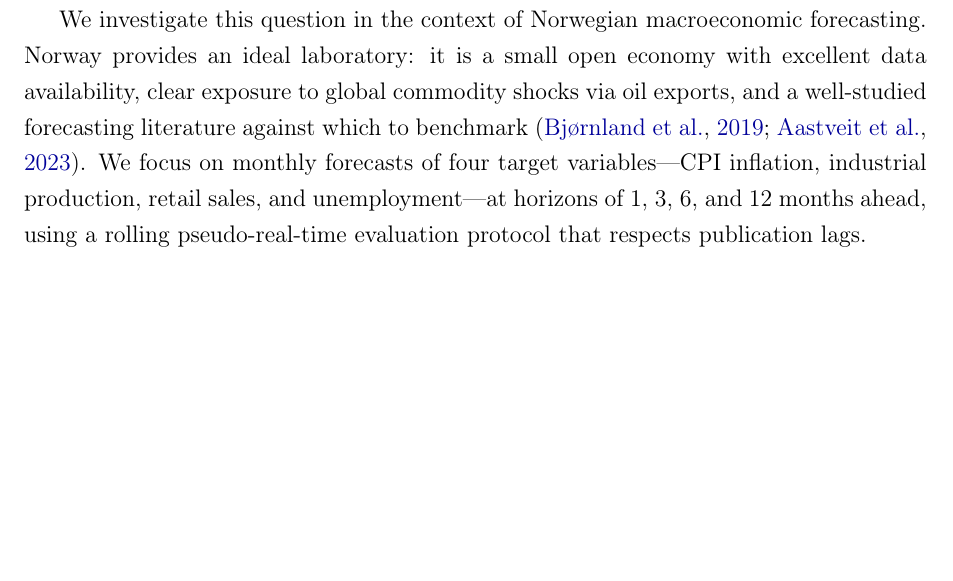
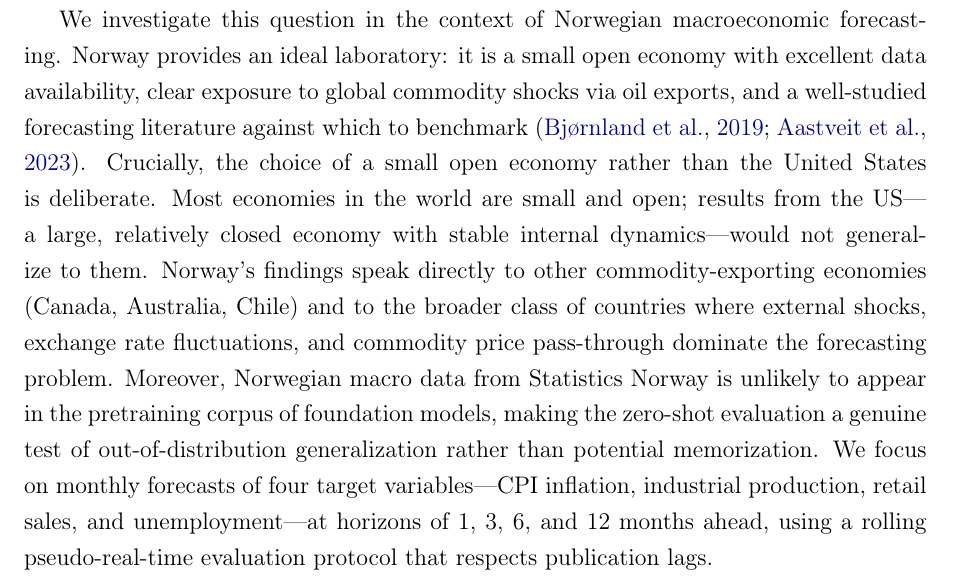
Before and after one commit to wegard/autoresearch-macro, a LaTeX paper (paper/main.tex): part of page 2 of 26, cut so that both start at the same text, the shorter picture padded with empty space. Compiled offline with pdfLaTeX.

Commit message:
Add small open economy motivation to introduction
Explains why Norway rather than the US: most economies are small and
open, Norwegian results generalize to commodity exporters (Canada,
Australia, Chile), and Norwegian data is unlikely in pretraining
corpora — making zero-shot evaluation a genuine OOD test.

Co-Authored-By: Claude Opus 4.6 (1M context) <noreply@anthropic.com>

```diff
--- a/paper/main.tex
+++ b/paper/main.tex
@@ -74,7 +74,7 @@ We study whether an LLM-guided search procedure can improve pseudo-real-time for
 
 Time series foundation models---large neural networks pretrained on billions of observations from diverse domains---have rapidly entered the forecaster's toolkit. Models such as Chronos \citep{ansari2024chronos,ansari2025chronos2}, TimesFM \citep{das2024decoder}, and MOIRAI \citep{woo2024unified} promise accurate zero-shot forecasts without task-specific training, raising the question of whether they can match or exceed classical methods in rigorous macroeconomic applications.
 
-We investigate this question in the context of Norwegian macroeconomic forecasting. Norway provides an ideal laboratory: it is a small open economy with excellent data availability, clear exposure to global commodity shocks via oil exports, and a well-studied forecasting literature against which to benchmark \citep{bjornland2019dutch,aastveit2023inflation}. We focus on monthly forecasts of four target variables---CPI inflation, industrial production, retail sales, and unemployment---at horizons of 1, 3, 6, and 12 months ahead, using a rolling pseudo-real-time evaluation protocol that respects publication lags.
+We investigate this question in the context of Norwegian macroeconomic forecasting. Norway provides an ideal laboratory: it is a small open economy with excellent data availability, clear exposure to global commodity shocks via oil exports, and a well-studied forecasting literature against which to benchmark \citep{bjornland2019dutch,aastveit2023inflation}. Crucially, the choice of a small open economy rather than the United States is deliberate. Most economies in the world are small and open; results from the US---a large, relatively closed economy with stable internal dynamics---would not generalize to them. Norway's findings speak directly to other commodity-exporting economies (Canada, Australia, Chile) and to the broader class of countries where external shocks, exchange rate fluctuations, and commodity price pass-through dominate the forecasting problem. Moreover, Norwegian macro data from Statistics Norway is unlikely to appear in the pretraining corpus of foundation models, making the zero-shot evaluation a genuine test of out-of-distribution generalization rather than potential memorization. We focus on monthly forecasts of four target variables---CPI inflation, industrial production, retail sales, and unemployment---at horizons of 1, 3, 6, and 12 months ahead, using a rolling pseudo-real-time evaluation protocol that respects publication lags.
 
 Beyond simply evaluating foundation model performance, we ask whether an \emph{automated search procedure} can improve the forecasting pipeline. Inspired by the agentic search framework of \citet{karpathy2026autoresearch}, we design an outer loop in which a large language model (Claude Sonnet) proposes modifications to the forecasting configuration---which covariates to include, how to transform them, the context window length, and whether to fine-tune the model---and evaluates each proposal against a rolling validation metric. The agent operates within a constrained search space: it may select from 14 macroeconomic covariates, apply standard transformations, and adjust fine-tuning hyperparameters, but it cannot modify the model architecture or the evaluation protocol.
 
```
Also changed, not shown: paper/main.pdf.
